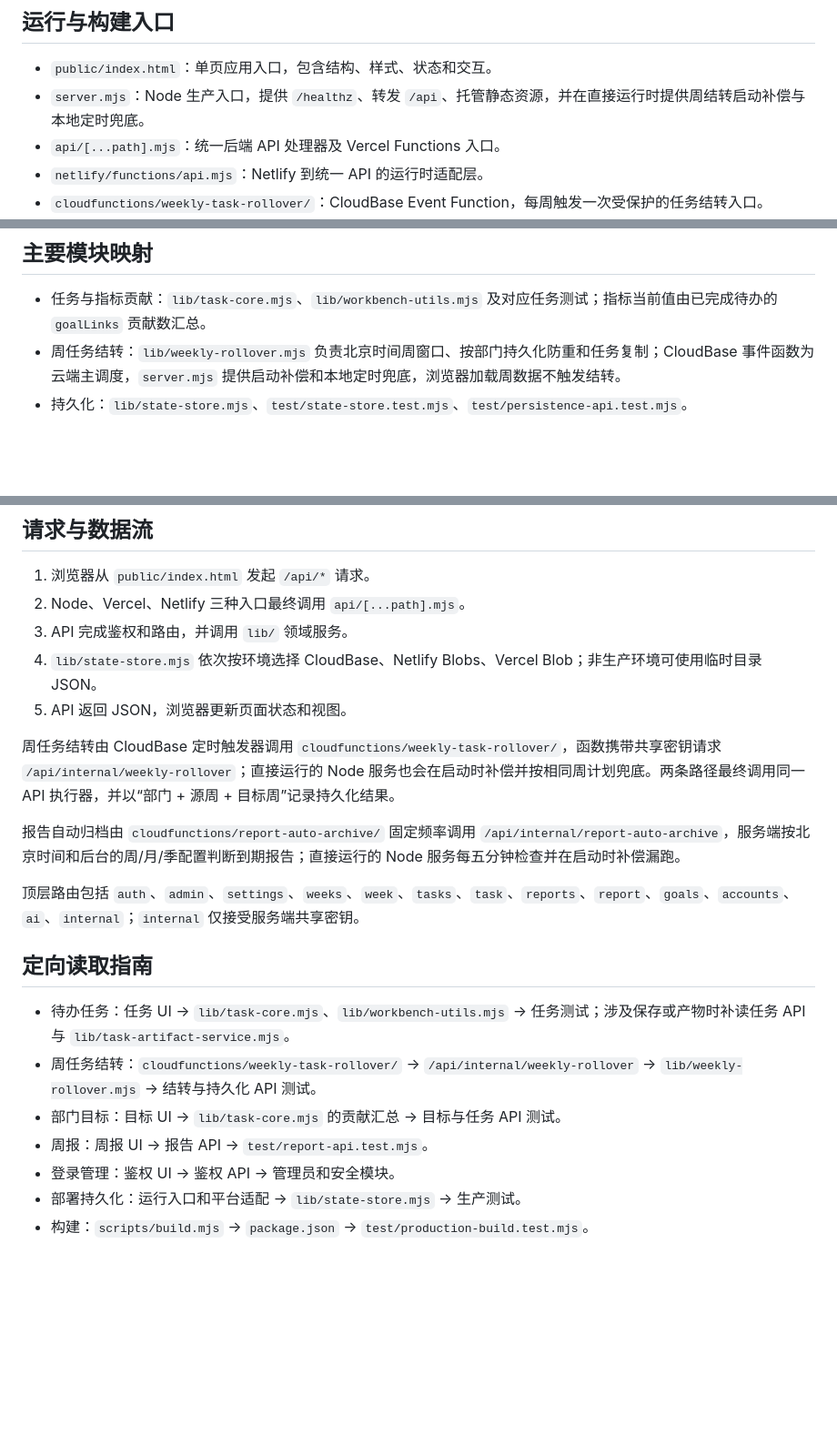
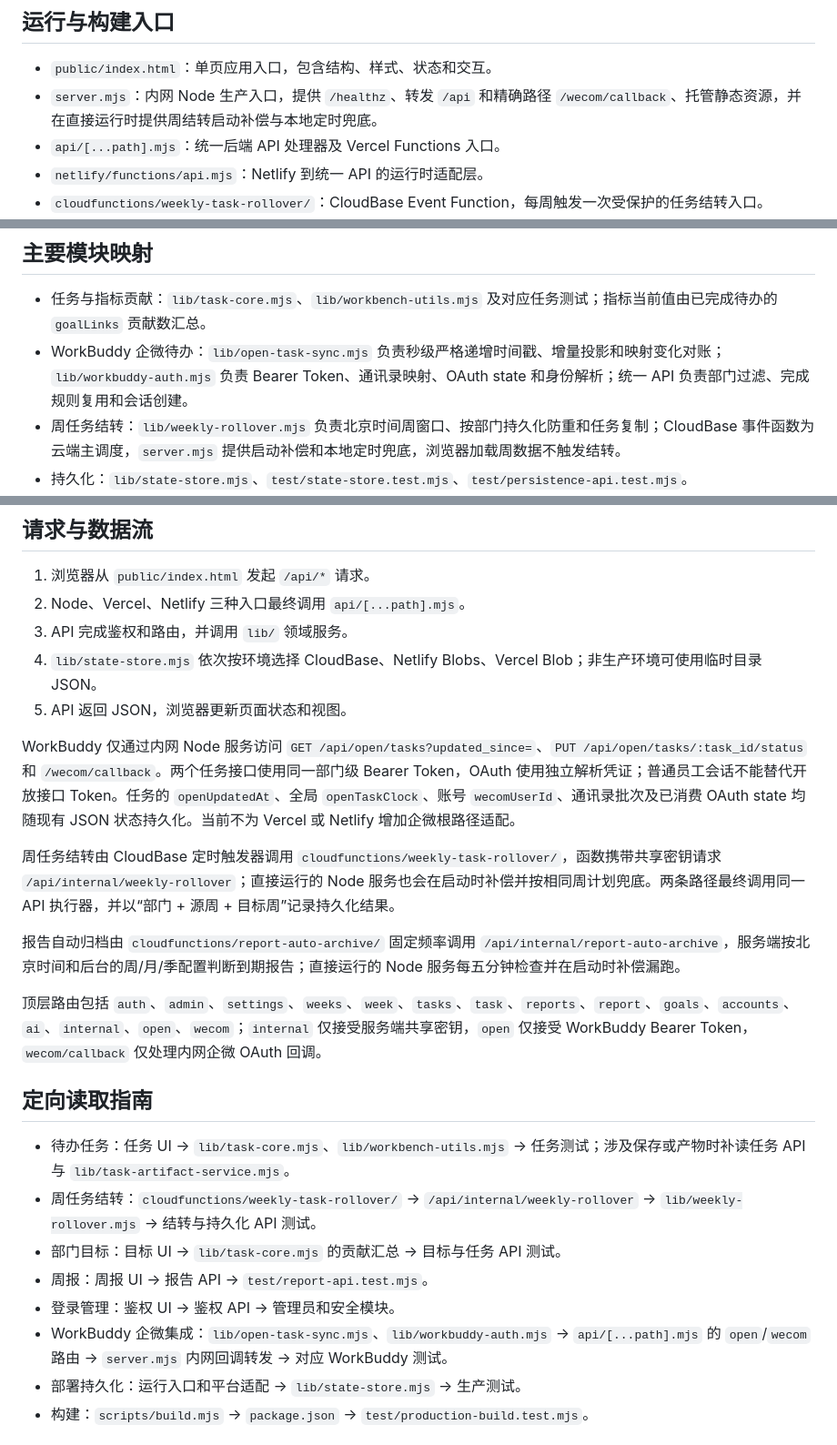
Before and after one commit to shayne-zhong/data-product-weekly-report, a Markdown page: PROJECT_ARCHITECTURE.md, 3 parts joined by grey strips. Shown at 91% size. Drawn GitHub-style; blank space fills up the shorter version.

Commit message:
docs: document intranet WorkBuddy integration

```diff
--- a/PROJECT_ARCHITECTURE.md
+++ b/PROJECT_ARCHITECTURE.md
@@ -11,7 +11,7 @@
 ## 运行与构建入口
 
 - `public/index.html`：单页应用入口，包含结构、样式、状态和交互。
-- `server.mjs`：Node 生产入口，提供 `/healthz`、转发 `/api`、托管静态资源，并在直接运行时提供周结转启动补偿与本地定时兜底。
+- `server.mjs`：内网 Node 生产入口，提供 `/healthz`、转发 `/api` 和精确路径 `/wecom/callback`、托管静态资源，并在直接运行时提供周结转启动补偿与本地定时兜底。
 - `api/[...path].mjs`：统一后端 API 处理器及 Vercel Functions 入口。
 - `netlify/functions/api.mjs`：Netlify 到统一 API 的运行时适配层。
 - `cloudfunctions/weekly-task-rollover/`：CloudBase Event Function，每周触发一次受保护的任务结转入口。
@@ -34,6 +34,7 @@
 ## 主要模块映射
 
 - 任务与指标贡献：`lib/task-core.mjs`、`lib/workbench-utils.mjs` 及对应任务测试；指标当前值由已完成待办的 `goalLinks` 贡献数汇总。
+- WorkBuddy 企微待办：`lib/open-task-sync.mjs` 负责秒级严格递增时间戳、增量投影和映射变化对账；`lib/workbuddy-auth.mjs` 负责 Bearer Token、通讯录映射、OAuth state 和身份解析；统一 API 负责部门过滤、完成规则复用和会话创建。
 - 周任务结转：`lib/weekly-rollover.mjs` 负责北京时间周窗口、按部门持久化防重和任务复制；CloudBase 事件函数为云端主调度，`server.mjs` 提供启动补偿和本地定时兜底，浏览器加载周数据不触发结转。
 - 持久化：`lib/state-store.mjs`、`test/state-store.test.mjs`、`test/persistence-api.test.mjs`。
 - 配置：`lib/runtime-config.mjs`、`test/runtime-config.test.mjs`。
@@ -49,11 +50,13 @@
 4. `lib/state-store.mjs` 依次按环境选择 CloudBase、Netlify Blobs、Vercel Blob；非生产环境可使用临时目录 JSON。
 5. API 返回 JSON，浏览器更新页面状态和视图。
 
+WorkBuddy 仅通过内网 Node 服务访问 `GET /api/open/tasks?updated_since=`、`PUT /api/open/tasks/:task_id/status` 和 `/wecom/callback`。两个任务接口使用同一部门级 Bearer Token，OAuth 使用独立解析凭证；普通员工会话不能替代开放接口 Token。任务的 `openUpdatedAt`、全局 `openTaskClock`、账号 `wecomUserId`、通讯录批次及已消费 OAuth state 均随现有 JSON 状态持久化。当前不为 Vercel 或 Netlify 增加企微根路径适配。
+
 周任务结转由 CloudBase 定时触发器调用 `cloudfunctions/weekly-task-rollover/`，函数携带共享密钥请求 `/api/internal/weekly-rollover`；直接运行的 Node 服务也会在启动时补偿并按相同周计划兜底。两条路径最终调用同一 API 执行器，并以“部门 + 源周 + 目标周”记录持久化结果。
 
 报告自动归档由 `cloudfunctions/report-auto-archive/` 固定频率调用 `/api/internal/report-auto-archive`，服务端按北京时间和后台的周/月/季配置判断到期报告；直接运行的 Node 服务每五分钟检查并在启动时补偿漏跑。
 
-顶层路由包括 `auth`、`admin`、`settings`、`weeks`、`week`、`tasks`、`task`、`reports`、`report`、`goals`、`accounts`、`ai`、`internal`；`internal` 仅接受服务端共享密钥。
+顶层路由包括 `auth`、`admin`、`settings`、`weeks`、`week`、`tasks`、`task`、`reports`、`report`、`goals`、`accounts`、`ai`、`internal`、`open`、`wecom`；`internal` 仅接受服务端共享密钥，`open` 仅接受 WorkBuddy Bearer Token，`wecom/callback` 仅处理内网企微 OAuth 回调。
 
 ## 定向读取指南
 
@@ -62,6 +65,7 @@
 - 部门目标：目标 UI → `lib/task-core.mjs` 的贡献汇总 → 目标与任务 API 测试。
 - 周报：周报 UI → 报告 API → `test/report-api.test.mjs`。
 - 登录管理：鉴权 UI → 鉴权 API → 管理员和安全模块。
+- WorkBuddy 企微集成：`lib/open-task-sync.mjs`、`lib/workbuddy-auth.mjs` → `api/[...path].mjs` 的 `open`/`wecom` 路由 → `server.mjs` 内网回调转发 → 对应 WorkBuddy 测试。
 - 部署持久化：运行入口和平台适配 → `lib/state-store.mjs` → 生产测试。
 - 构建：`scripts/build.mjs` → `package.json` → `test/production-build.test.mjs`。
 
```
Also changed, not shown: 2 other files.
